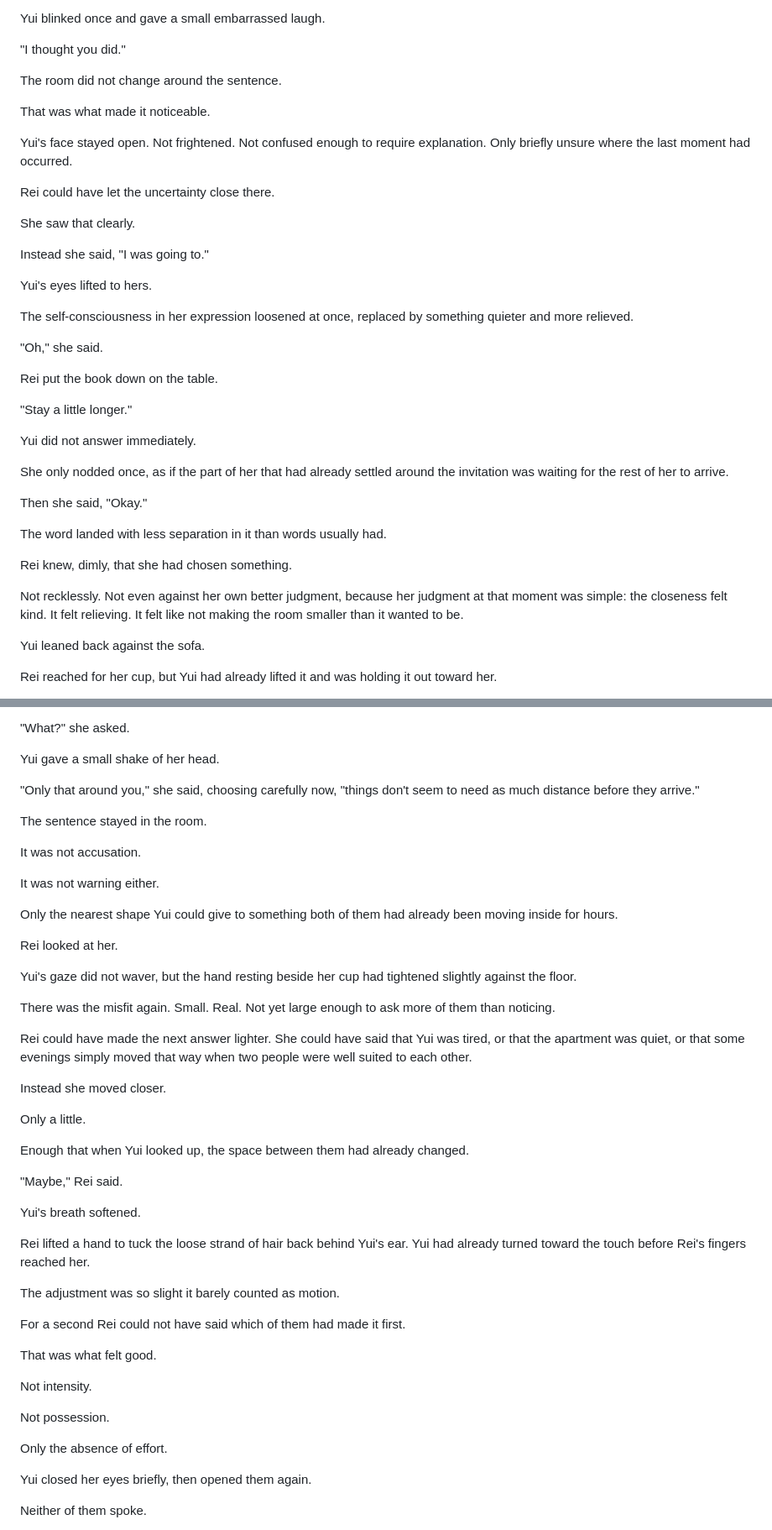
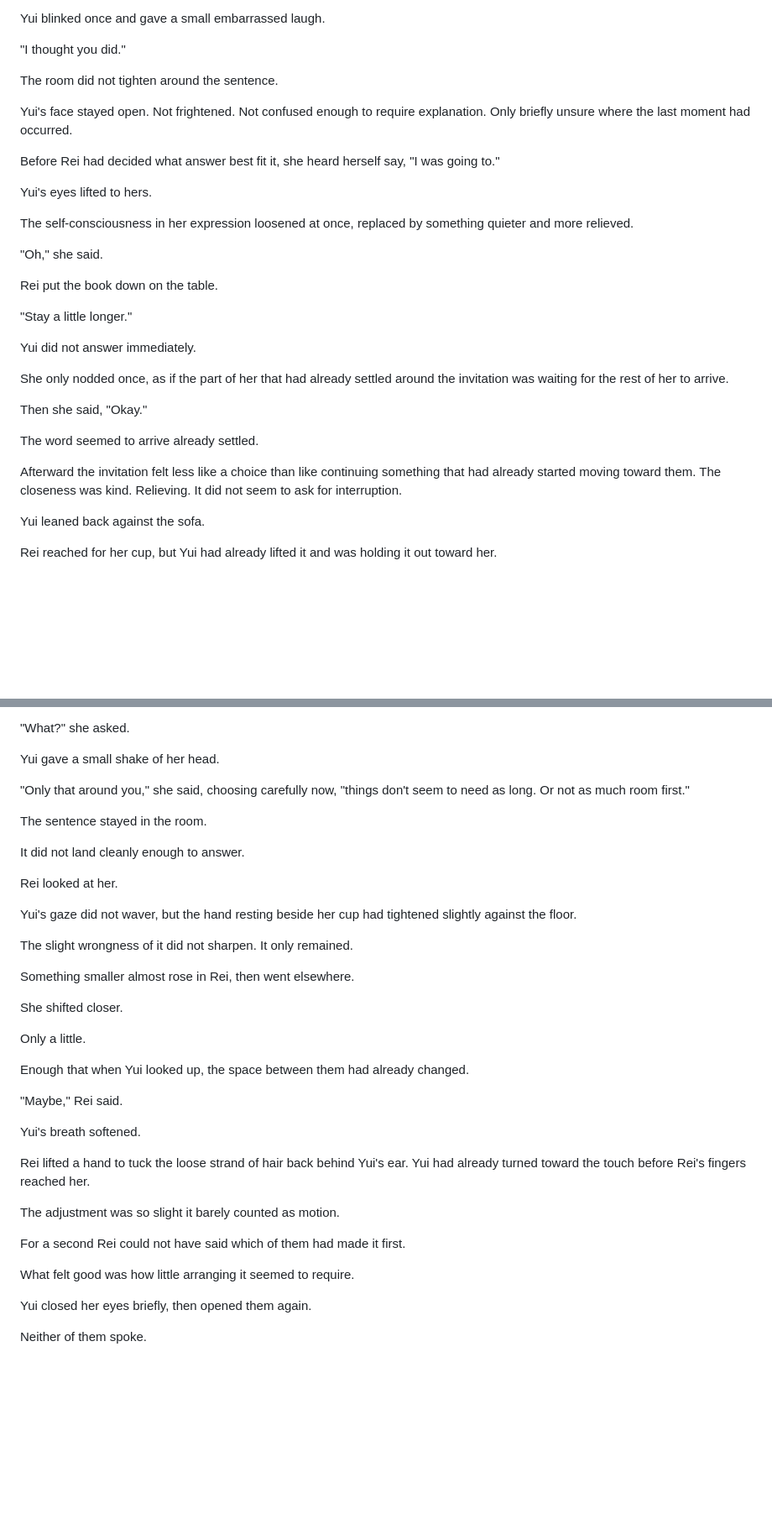
Before and after one commit to joshSzep/the-end-of-inside, a Markdown page: chapters/Act 1 - The World Without Inside/Chapter 05 - Too Close.md, 2 parts joined by grey strips. Shown at 84% size. GitHub-like rendering; blank space fills up the shorter version.

Commit message:
Chapter 5 got better

```diff
--- a/chapters/Act 1 - The World Without Inside/Chapter 05 - Too Close.md
+++ b/chapters/Act 1 - The World Without Inside/Chapter 05 - Too Close.md
@@ -338,17 +328,11 @@ Yui blinked once and gave a small embarrassed laugh.
 
 "I thought you did."
 
-The room did not change around the sentence.
-
-That was what made it noticeable.
+The room did not tighten around the sentence.
 
 Yui's face stayed open. Not frightened. Not confused enough to require explanation. Only briefly unsure where the last moment had occurred.
 
-Rei could have let the uncertainty close there.
-
-She saw that clearly.
-
-Instead she said, "I was going to."
+Before Rei had decided what answer best fit it, she heard herself say, "I was going to."
 
 Yui's eyes lifted to hers.
 
@@ -366,11 +350,9 @@ She only nodded once, as if the part of her that had already settled around the
 
 Then she said, "Okay."
 
-The word landed with less separation in it than words usually had.
+The word seemed to arrive already settled.
 
-Rei knew, dimly, that she had chosen something.
-
-Not recklessly. Not even against her own better judgment, because her judgment at that moment was simple: the closeness felt kind. It felt relieving. It felt like not making the room smaller than it wanted to be.
+Afterward the invitation felt less like a choice than like continuing something that had already started moving toward them. The closeness was kind. Relieving. It did not seem to ask for interruption.
 
 Yui leaned back against the sofa.
 
@@ -406,25 +388,21 @@ Rei waited.
 
 Yui gave a small shake of her head.
 
-"Only that around you," she said, choosing carefully now, "things don't seem to need as much distance before they arrive."
+"Only that around you," she said, choosing carefully now, "things don't seem to need as long. Or not as much room first."
 
 The sentence stayed in the room.
 
-It was not accusation.
-
-It was not warning either.
-
-Only the nearest shape Yui could give to something both of them had already been moving inside for hours.
+It did not land cleanly enough to answer.
 
 Rei looked at her.
 
 Yui's gaze did not waver, but the hand resting beside her cup had tightened slightly against the floor.
 
-There was the misfit again. Small. Real. Not yet large enough to ask more of them than noticing.
+The slight wrongness of it did not sharpen. It only remained.
 
-Rei could have made the next answer lighter. She could have said that Yui was tired, or that the apartment was quiet, or that some evenings simply moved that way when two people were well suited to each other.
+Something smaller almost rose in Rei, then went elsewhere.
 
-Instead she moved closer.
+She shifted closer.
 
 Only a little.
 
@@ -440,13 +418,7 @@ The adjustment was so slight it barely counted as motion.
 
 For a second Rei could not have said which of them had made it first.
 
-That was what felt good.
-
-Not intensity.
-
-Not possession.
-
-Only the absence of effort.
+What felt good was how little arranging it seemed to require.
 
 Yui closed her eyes briefly, then opened them again.
 
```
Also changed, not shown: other parts of chapters/Act 1 - The World Without Inside/Chapter 05 - Too Close.md (+16 -26 lines).
